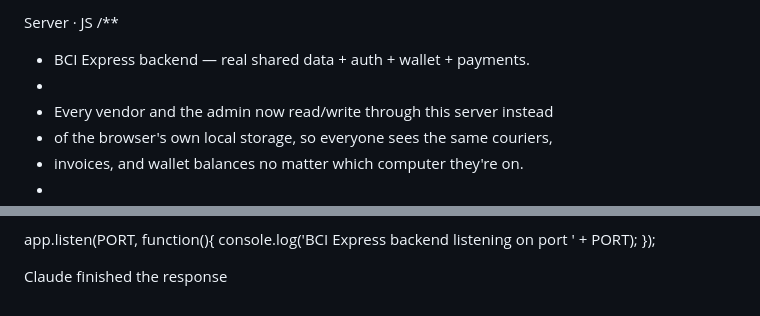
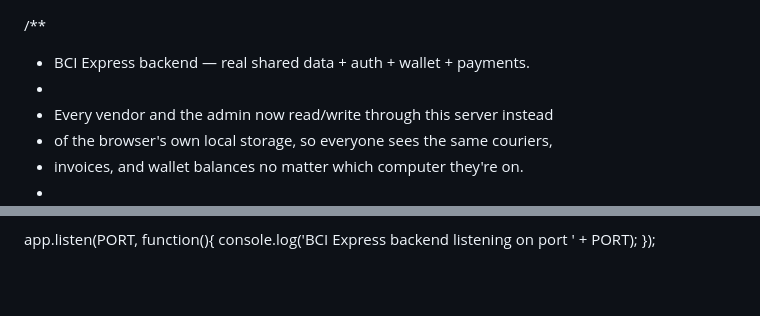
Before and after one commit to nawazkhantirupur-arch/BIGCARTINDIA-, a Markdown page: README.md, 2 parts joined by grey strips. Rendered like a GitHub page; blank space fills up the shorter version.

Commit message:
Clean up README.md formatting
Removed unnecessary whitespace and comments from README.md, improving readability.

```diff
--- a/README.md
+++ b/README.md
@@ -1,6 +1,3 @@
-
-
-Server · JS
 /**
  * BCI Express backend — real shared data + auth + wallet + payments.
  *
@@ -618,5 +615,3 @@ if(process.env.RESET_ALL_PASSWORDS_TO){
 app.listen(PORT, function(){
   console.log('BCI Express backend listening on port ' + PORT);
 });
-
-Claude finished the response
```
